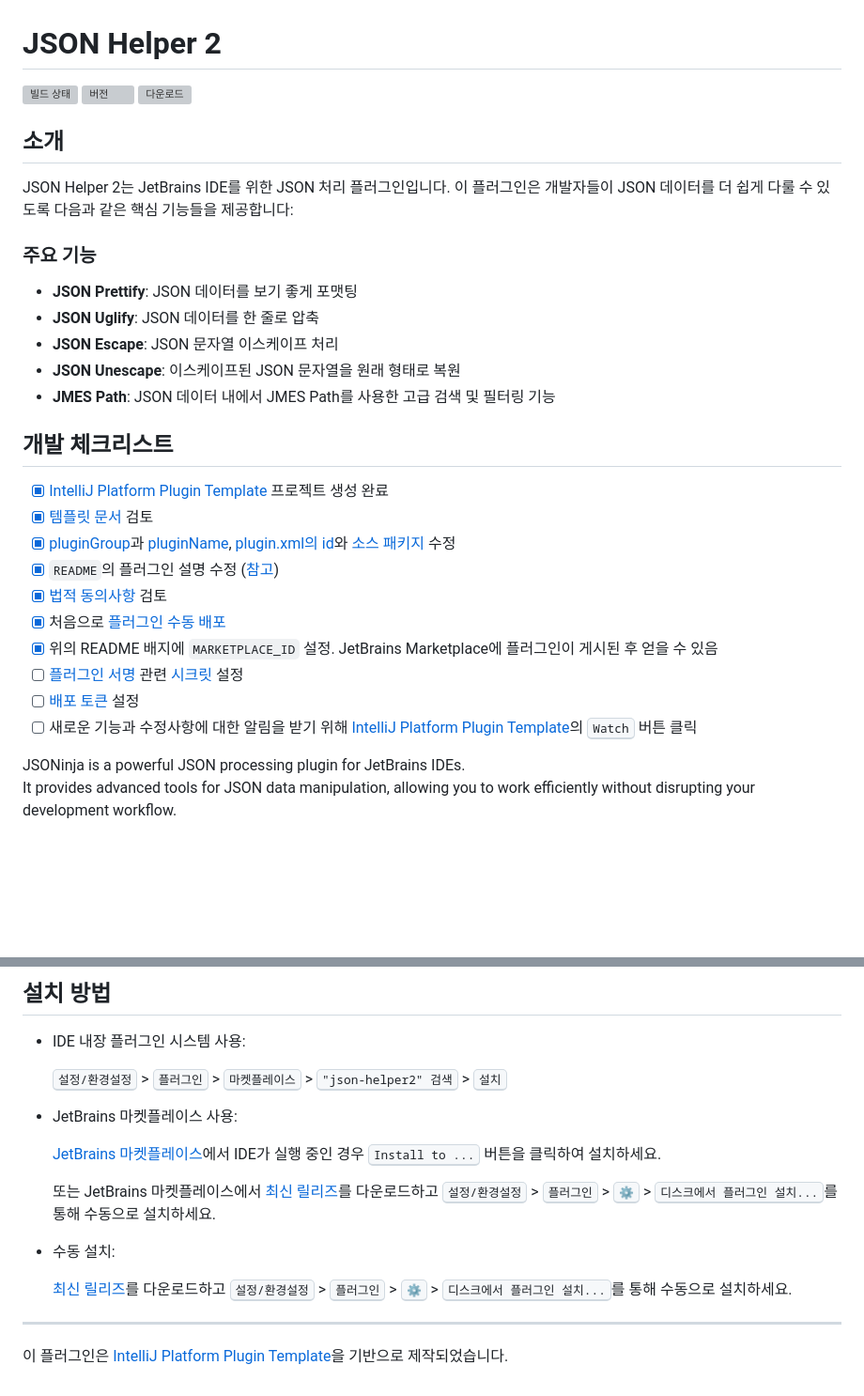
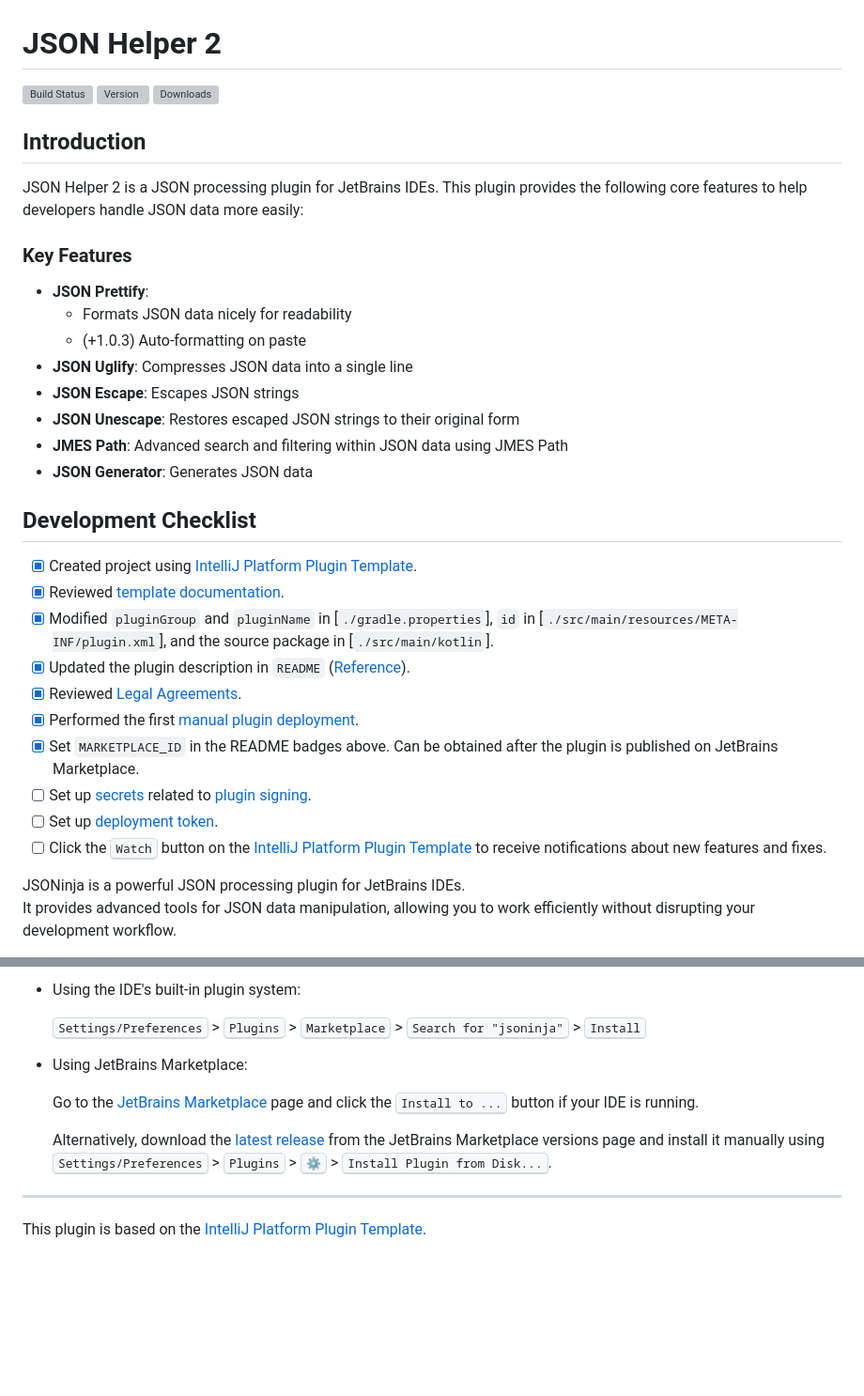
Before and after one commit to buYoung/intellij-jsoninja, a Markdown page: README.md, 2 parts joined by grey strips. Shown at 94% size. Drawn GitHub-style; blank space fills up the shorter version; grey boxes are pictures that could not be loaded.

Commit message:
chore(docs):
1. README.md 영문 버전으로 업데이트 및 리브랜딩
2. README_ko.md 한국어 버전 추가 및 기능 설명 업데이트
3. 배지 텍스트 영문화 및 레포지토리 경로 수정

```diff
--- a/README.md
+++ b/README.md
@@ -1,31 +1,34 @@
 # JSON Helper 2
 
-![빌드 상태](https://github.com/buYoung/json-helper2/workflows/Build/badge.svg)
-[![버전](https://img.shields.io/jetbrains/plugin/v/26715.svg)](https://plugins.jetbrains.com/plugin/26715)
-[![다운로드](https://img.shields.io/jetbrains/plugin/d/26715.svg)](https://plugins.jetbrains.com/plugin/26715)
+![Build Status](https://github.com/buYoung/intellij-jsoninja/workflows/Build/badge.svg)
+[![Version](https://img.shields.io/jetbrains/plugin/v/26715.svg)](https://plugins.jetbrains.com/plugin/26715)
+[![Downloads](https://img.shields.io/jetbrains/plugin/d/26715.svg)](https://plugins.jetbrains.com/plugin/26715)
 
 
-## 소개
+## Introduction
 
-JSON Helper 2는 JetBrains IDE를 위한 JSON 처리 플러그인입니다. 이 플러그인은 개발자들이 JSON 데이터를 더 쉽게 다룰 수 있도록 다음과 같은 핵심 기능들을 제공합니다:
+JSON Helper 2 is a JSON processing plugin for JetBrains IDEs. This plugin provides the following core features to help developers handle JSON data more easily:
 
-### 주요 기능
+### Key Features
 
-- **JSON Prettify**: JSON 데이터를 보기 좋게 포맷팅
-- **JSON Uglify**: JSON 데이터를 한 줄로 압축
-- **JSON Escape**: JSON 문자열 이스케이프 처리
-- **JSON Unescape**: 이스케이프된 JSON 문자열을 원래 형태로 복원
-- **JMES Path**: JSON 데이터 내에서 JMES Path를 사용한 고급 검색 및 필터링 기능
+- **JSON Prettify**:
+  - Formats JSON data nicely for readability
+  - (+1.0.3) Auto-formatting on paste
+- **JSON Uglify**: Compresses JSON data into a single line
+- **JSON Escape**: Escapes JSON strings
+- **JSON Unescape**: Restores escaped JSON strings to their original form
+- **JMES Path**: Advanced search and filtering within JSON data using JMES Path
+- **JSON Generator**: Generates JSON data
 
-## 개발 체크리스트
-- [x] [IntelliJ Platform Plugin Template][template] 프로젝트 생성 완료
-- [x] [템플릿 문서][template] 검토
-- [x] [pluginGroup](./gradle.properties)과 [pluginName](./gradle.properties), [plugin.xml의 id](./src/main/resources/META-INF/plugin.xml)와 [소스 패키지](./src/main/kotlin) 수정
-- [x] `README`의 플러그인 설명 수정 ([참고][docs:plugin-description])
-- [x] [법적 동의사항](https://plugins.jetbrains.com/docs/marketplace/legal-agreements.html?from=IJPluginTemplate) 검토
-- [x] 처음으로 [플러그인 수동 배포](https://plugins.jetbrains.com/docs/intellij/publishing-plugin.html?from=IJPluginTemplate)
-- [x] 위의 README 배지에 `MARKETPLACE_ID` 설정. JetBrains Marketplace에 플러그인이 게시된 후 얻을 수 있음
-- [ ] [플러그인 서명](https://plugins.jetbrains.com/docs/intellij/plugin-signing.html?from=IJPluginTemplate) 관련 [시크릿](https://github.com/JetBrains/intellij-platform-plugin-template#environment-variables) 설정
-- [ ] [배포 토큰](https://plugins.jetbrains.com/docs/marketplace/plugin-upload.html?from=IJPluginTemplate) 설정
-- [ ] 새로운 기능과 수정사항에 대한 알림을 받기 위해 [IntelliJ Platform Plugin Template][template]의 <kbd>Watch</kbd> 버튼 클릭
+## Development Checklist
+- [x] Created project using [IntelliJ Platform Plugin Template][template].
+- [x] Reviewed [template documentation][template].
+- [x] Modified `pluginGroup` and `pluginName` in [`./gradle.properties`], `id` in [`./src/main/resources/META-INF/plugin.xml`], and the source package in [`./src/main/kotlin`].
+- [x] Updated the plugin description in `README` ([Reference][docs:plugin-description]).
+- [x] Reviewed [Legal Agreements](https://plugins.jetbrains.com/docs/marketplace/legal-agreements.html?from=IJPluginTemplate).
+- [x] Performed the first [manual plugin deployment](https://plugins.jetbrains.com/docs/intellij/publishing-plugin.html?from=IJPluginTemplate).
+- [x] Set `MARKETPLACE_ID` in the README badges above. Can be obtained after the plugin is published on JetBrains Marketplace.
+- [ ] Set up [secrets](https://github.com/JetBrains/intellij-platform-plugin-template#environment-variables) related to [plugin signing](https://plugins.jetbrains.com/docs/intellij/plugin-signing.html?from=IJPluginTemplate).
+- [ ] Set up [deployment token](https://plugins.jetbrains.com/docs/marketplace/plugin-upload.html?from=IJPluginTemplate).
+- [ ] Click the <kbd>Watch</kbd> button on the [IntelliJ Platform Plugin Template][template] to receive notifications about new features and fixes.
 
@@ -55,26 +57,19 @@ Inspired by the need for reliable JSON tools! When we faced compatibility challe
 
-## 설치 방법
+- Using the IDE's built-in plugin system:
 
-- IDE 내장 플러그인 시스템 사용:
+  <kbd>Settings/Preferences</kbd> > <kbd>Plugins</kbd> > <kbd>Marketplace</kbd> > <kbd>Search for "jsoninja"</kbd> >
+  <kbd>Install</kbd>
 
-  <kbd>설정/환경설정</kbd> > <kbd>플러그인</kbd> > <kbd>마켓플레이스</kbd> > <kbd>"json-helper2" 검색</kbd> >
-  <kbd>설치</kbd>
+- Using JetBrains Marketplace:
 
-- JetBrains 마켓플레이스 사용:
+  Go to the [JetBrains Marketplace](https://plugins.jetbrains.com/plugin/26715) page and click the <kbd>Install to ...</kbd> button if your IDE is running.
 
-  [JetBrains 마켓플레이스](https://plugins.jetbrains.com/plugin/26715)에서 IDE가 실행 중인 경우 <kbd>Install to ...</kbd> 버튼을 클릭하여 설치하세요.
-
-  또는 JetBrains 마켓플레이스에서 [최신 릴리즈](https://plugins.jetbrains.com/plugin/MARKETPLACE_ID/versions)를 다운로드하고
-  <kbd>설정/환경설정</kbd> > <kbd>플러그인</kbd> > <kbd>⚙️</kbd> > <kbd>디스크에서 플러그인 설치...</kbd>를 통해 수동으로 설치하세요.
-
-- 수동 설치:
-
-  [최신 릴리즈](https://github.com/buYoung/json-helper2/releases/latest)를 다운로드하고
-  <kbd>설정/환경설정</kbd> > <kbd>플러그인</kbd> > <kbd>⚙️</kbd> > <kbd>디스크에서 플러그인 설치...</kbd>를 통해 수동으로 설치하세요.
+  Alternatively, download the [latest release](https://plugins.jetbrains.com/plugin/MARKETPLACE_ID/versions) from the JetBrains Marketplace versions page and install it manually using
+  <kbd>Settings/Preferences</kbd> > <kbd>Plugins</kbd> > <kbd>⚙️</kbd> > <kbd>Install Plugin from Disk...</kbd>.
 
 
 ---
-이 플러그인은 [IntelliJ Platform Plugin Template][template]을 기반으로 제작되었습니다.
+This plugin is based on the [IntelliJ Platform Plugin Template][template].
 
 [template]: https://github.com/JetBrains/intellij-platform-plugin-template
 [docs:plugin-description]: https://plugins.jetbrains.com/docs/intellij/plugin-user-experience.html#plugin-description-and-presentation
```
Also changed, not shown: other parts of README.md (+1 -2 lines), README_ko.md (added, +76 -0 lines).
